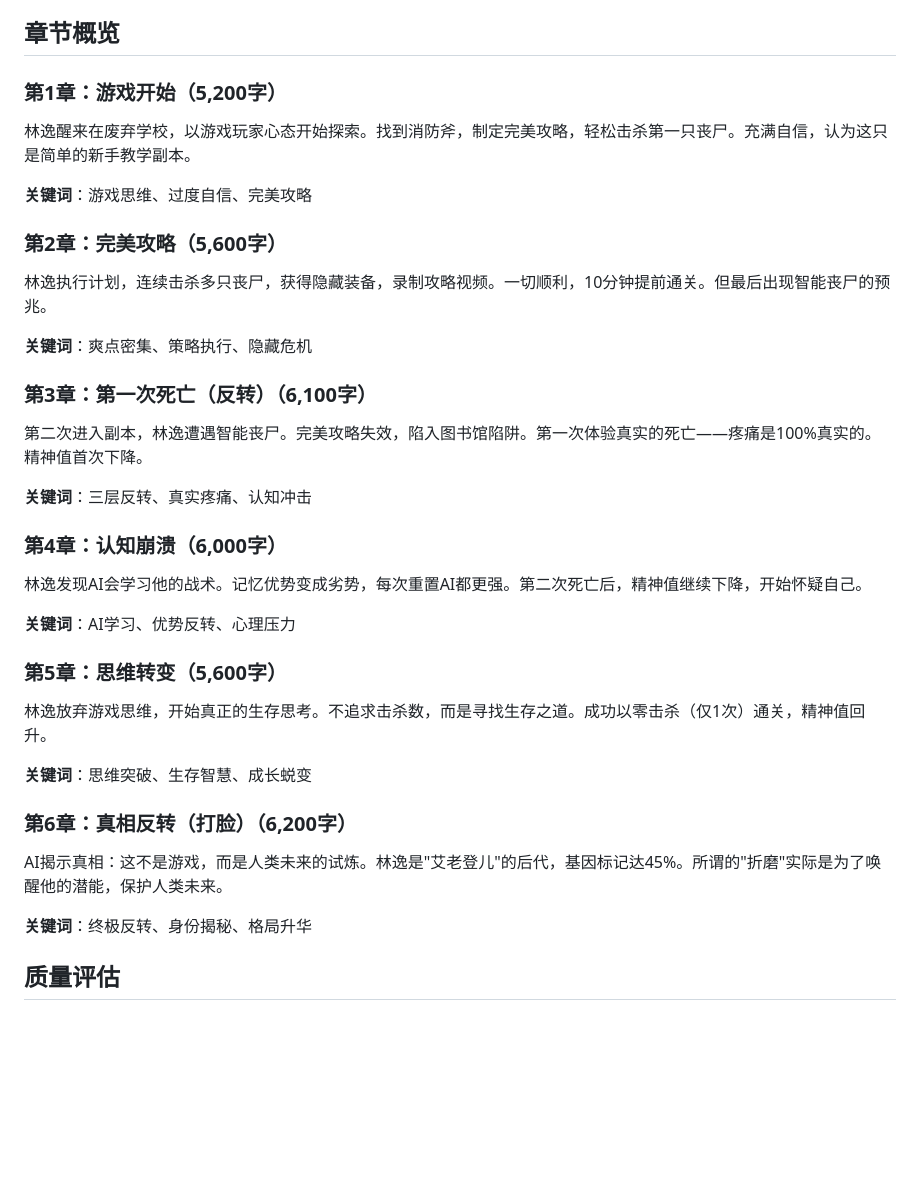
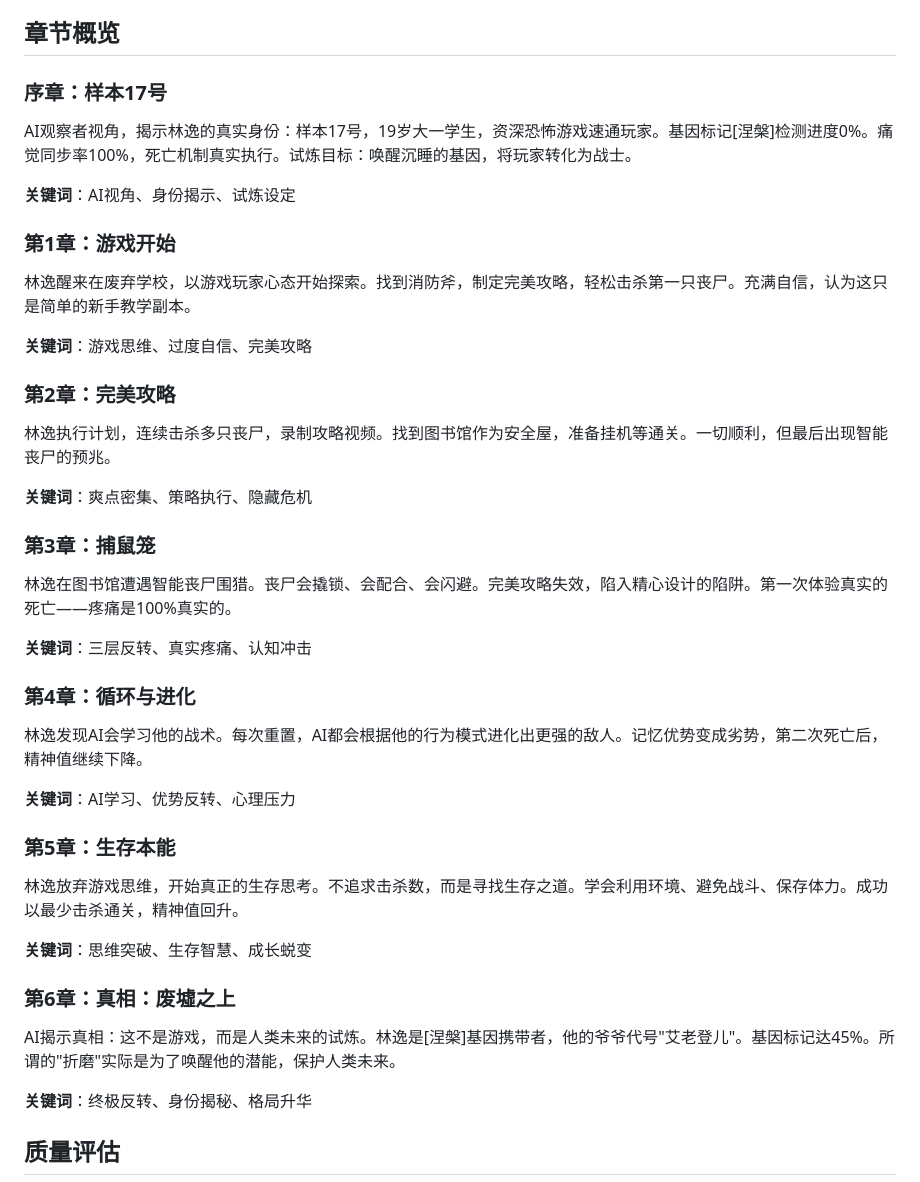
Before and after one commit to AdamBear/my_novel, a Markdown page: README.md, the part around one of its changes. Drawn GitHub-style; blank space fills up the shorter version.

```diff
--- a/README.md
+++ b/README.md
@@ -98,33 +103,38 @@ my_novel/
 
 ## 章节概览
 
-### 第1章：游戏开始（5,200字）
+### 序章：样本17号
+AI观察者视角，揭示林逸的真实身份：样本17号，19岁大一学生，资深恐怖游戏速通玩家。基因标记[涅槃]检测进度0%。痛觉同步率100%，死亡机制真实执行。试炼目标：唤醒沉睡的基因，将玩家转化为战士。
+
+**关键词**：AI视角、身份揭示、试炼设定
+
+### 第1章：游戏开始
 林逸醒来在废弃学校，以游戏玩家心态开始探索。找到消防斧，制定完美攻略，轻松击杀第一只丧尸。充满自信，认为这只是简单的新手教学副本。
 
 **关键词**：游戏思维、过度自信、完美攻略
 
-### 第2章：完美攻略（5,600字）
-林逸执行计划，连续击杀多只丧尸，获得隐藏装备，录制攻略视频。一切顺利，10分钟提前通关。但最后出现智能丧尸的预兆。
+### 第2章：完美攻略
+林逸执行计划，连续击杀多只丧尸，录制攻略视频。找到图书馆作为安全屋，准备挂机等通关。一切顺利，但最后出现智能丧尸的预兆。
 
 **关键词**：爽点密集、策略执行、隐藏危机
 
-### 第3章：第一次死亡（反转）（6,100字）
-第二次进入副本，林逸遭遇智能丧尸。完美攻略失效，陷入图书馆陷阱。第一次体验真实的死亡——疼痛是100%真实的。精神值首次下降。
+### 第3章：捕鼠笼
+林逸在图书馆遭遇智能丧尸围猎。丧尸会撬锁、会配合、会闪避。完美攻略失效，陷入精心设计的陷阱。第一次体验真实的死亡——疼痛是100%真实的。
 
 **关键词**：三层反转、真实疼痛、认知冲击
 
-### 第4章：认知崩溃（6,000字）
-林逸发现AI会学习他的战术。记忆优势变成劣势，每次重置AI都更强。第二次死亡后，精神值继续下降，开始怀疑自己。
+### 第4章：循环与进化
+林逸发现AI会学习他的战术。每次重置，AI都会根据他的行为模式进化出更强的敌人。记忆优势变成劣势，第二次死亡后，精神值继续下降。
 
 **关键词**：AI学习、优势反转、心理压力
 
-### 第5章：思维转变（5,600字）
-林逸放弃游戏思维，开始真正的生存思考。不追求击杀数，而是寻找生存之道。成功以零击杀（仅1次）通关，精神值回升。
+### 第5章：生存本能
+林逸放弃游戏思维，开始真正的生存思考。不追求击杀数，而是寻找生存之道。学会利用环境、避免战斗、保存体力。成功以最少击杀通关，精神值回升。
 
 **关键词**：思维突破、生存智慧、成长蜕变
 
-### 第6章：真相反转（打脸）（6,200字）
-AI揭示真相：这不是游戏，而是人类未来的试炼。林逸是"艾老登儿"的后代，基因标记达45%。所谓的"折磨"实际是为了唤醒他的潜能，保护人类未来。
+### 第6章：真相：废墟之上
+AI揭示真相：这不是游戏，而是人类未来的试炼。林逸是[涅槃]基因携带者，他的爷爷代号"艾老登儿"。基因标记达45%。所谓的"折磨"实际是为了唤醒他的潜能，保护人类未来。
 
 **关键词**：终极反转、身份揭秘、格局升华
 
```
Also changed, not shown: other parts of README.md (+20 -15 lines).
